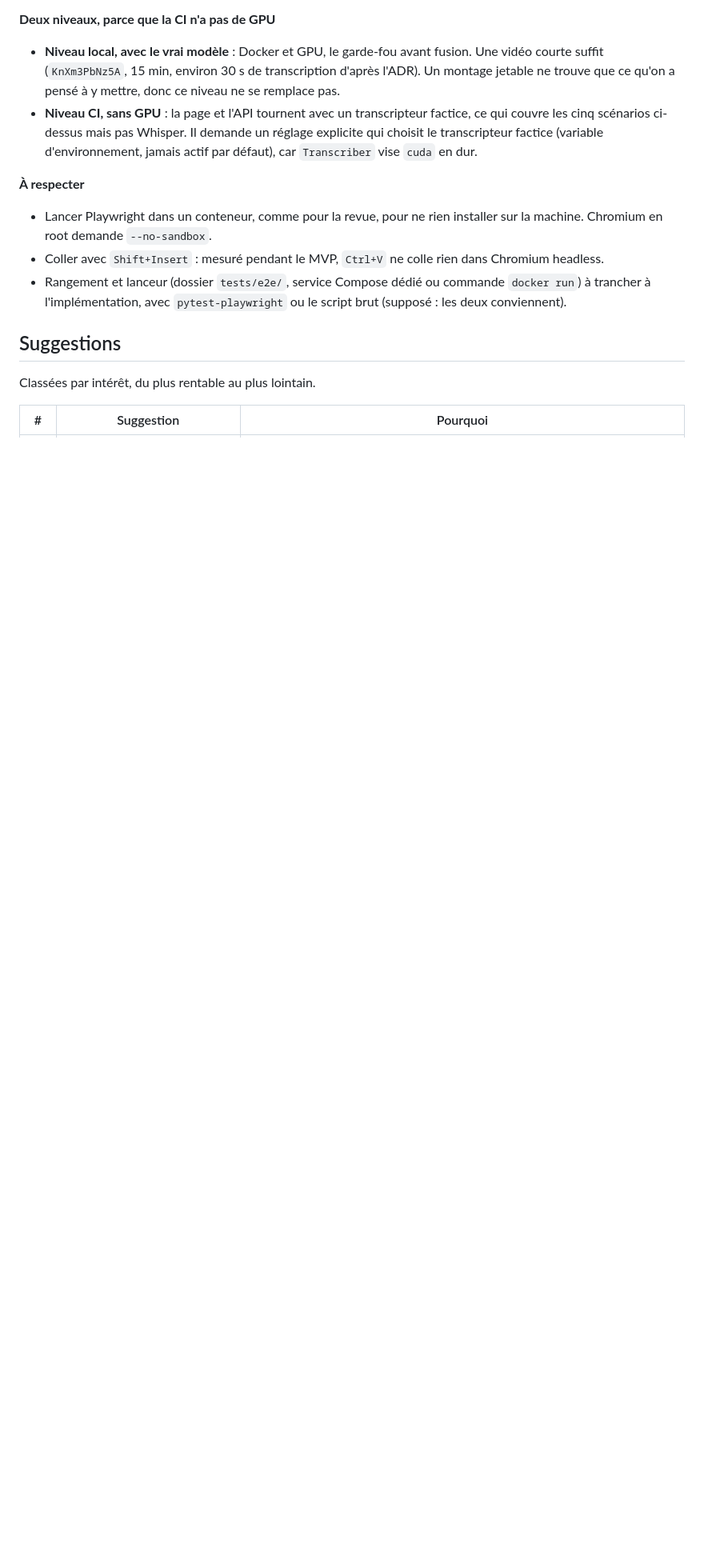
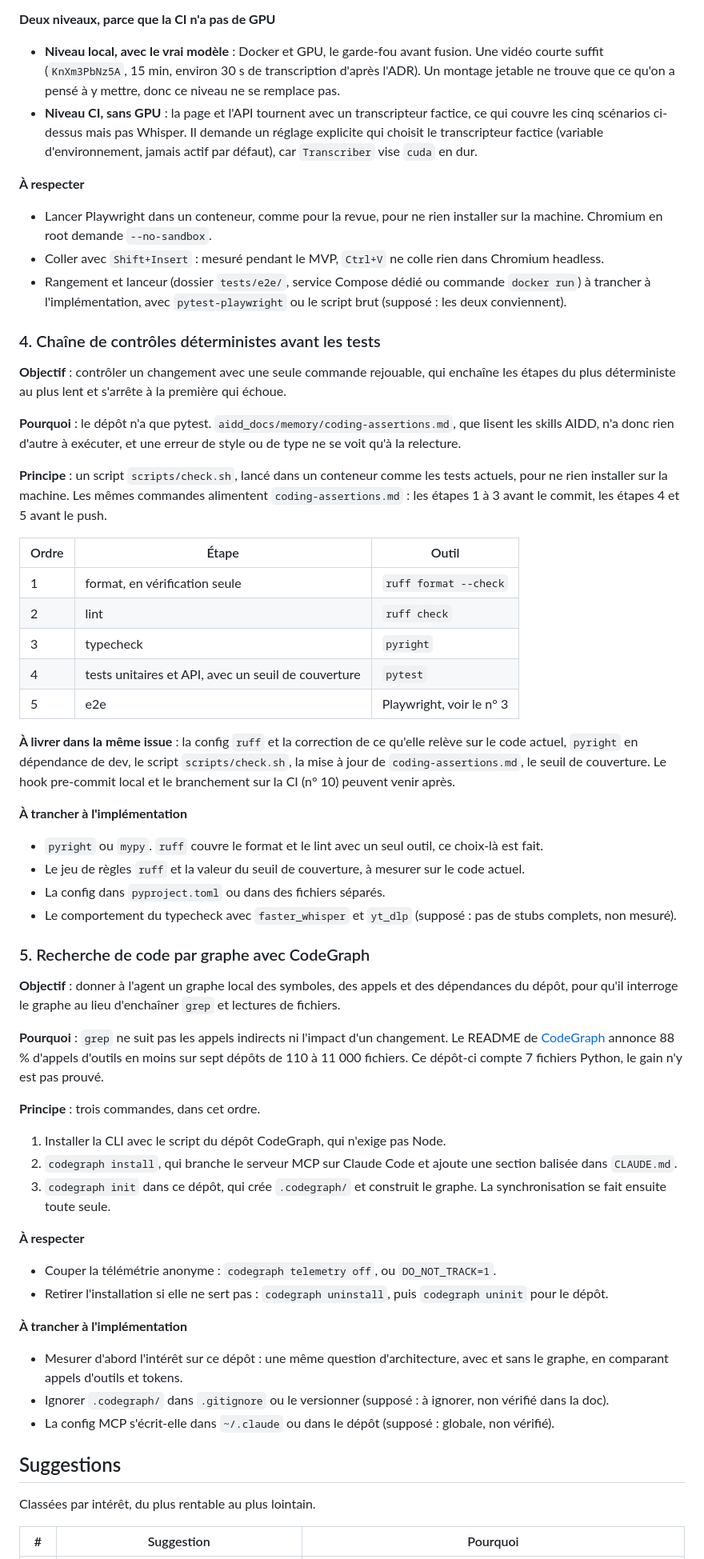
Before and after one commit to kevpdev/yt-transcriber, a Markdown page: docs/ameliorations.md, the part around one of its changes. Shown at 80% size. GitHub-like rendering; blank space fills up the shorter version.

Commit message:
docs(roadmap): add deterministic quality gate and CodeGraph to the backlog

```diff
--- a/docs/ameliorations.md
+++ b/docs/ameliorations.md
@@ -64,6 +64,50 @@ Ma préférence est la A : le vert d'eau tranche avec le bleu actuel, et l'ambre
 - Coller avec `Shift+Insert` : mesuré pendant le MVP, `Ctrl+V` ne colle rien dans Chromium headless.
 - Rangement et lanceur (dossier `tests/e2e/`, service Compose dédié ou commande `docker run`) à trancher à l'implémentation, avec `pytest-playwright` ou le script brut (supposé : les deux conviennent).
 
+### 4. Chaîne de contrôles déterministes avant les tests
+
+**Objectif** : contrôler un changement avec une seule commande rejouable, qui enchaîne les étapes du plus déterministe au plus lent et s'arrête à la première qui échoue.
+
+**Pourquoi** : le dépôt n'a que pytest. `aidd_docs/memory/coding-assertions.md`, que lisent les skills AIDD, n'a donc rien d'autre à exécuter, et une erreur de style ou de type ne se voit qu'à la relecture.
+
+**Principe** : un script `scripts/check.sh`, lancé dans un conteneur comme les tests actuels, pour ne rien installer sur la machine. Les mêmes commandes alimentent `coding-assertions.md` : les étapes 1 à 3 avant le commit, les étapes 4 et 5 avant le push.
+
+| Ordre | Étape | Outil |
+|---|---|---|
+| 1 | format, en vérification seule | `ruff format --check` |
+| 2 | lint | `ruff check` |
+| 3 | typecheck | `pyright` |
+| 4 | tests unitaires et API, avec un seuil de couverture | `pytest` |
+| 5 | e2e | Playwright, voir le n° 3 |
+
+**À livrer dans la même issue** : la config `ruff` et la correction de ce qu'elle relève sur le code actuel, `pyright` en dépendance de dev, le script `scripts/check.sh`, la mise à jour de `coding-assertions.md`, le seuil de couverture. Le hook pre-commit local et le branchement sur la CI (n° 10) peuvent venir après.
+
+**À trancher à l'implémentation**
+- `pyright` ou `mypy`. `ruff` couvre le format et le lint avec un seul outil, ce choix-là est fait.
+- Le jeu de règles `ruff` et la valeur du seuil de couverture, à mesurer sur le code actuel.
+- La config dans `pyproject.toml` ou dans des fichiers séparés.
+- Le comportement du typecheck avec `faster_whisper` et `yt_dlp` (supposé : pas de stubs complets, non mesuré).
+
+### 5. Recherche de code par graphe avec CodeGraph
+
+**Objectif** : donner à l'agent un graphe local des symboles, des appels et des dépendances du dépôt, pour qu'il interroge le graphe au lieu d'enchaîner `grep` et lectures de fichiers.
+
+**Pourquoi** : `grep` ne suit pas les appels indirects ni l'impact d'un changement. Le README de [CodeGraph](https://github.com/colbymchenry/codegraph) annonce 88 % d'appels d'outils en moins sur sept dépôts de 110 à 11 000 fichiers. Ce dépôt-ci compte 7 fichiers Python, le gain n'y est pas prouvé.
+
+**Principe** : trois commandes, dans cet ordre.
+1. Installer la CLI avec le script du dépôt CodeGraph, qui n'exige pas Node.
+2. `codegraph install`, qui branche le serveur MCP sur Claude Code et ajoute une section balisée dans `CLAUDE.md`.
+3. `codegraph init` dans ce dépôt, qui crée `.codegraph/` et construit le graphe. La synchronisation se fait ensuite toute seule.
+
+**À respecter**
+- Couper la télémétrie anonyme : `codegraph telemetry off`, ou `DO_NOT_TRACK=1`.
+- Retirer l'installation si elle ne sert pas : `codegraph uninstall`, puis `codegraph uninit` pour le dépôt.
+
+**À trancher à l'implémentation**
+- Mesurer d'abord l'intérêt sur ce dépôt : une même question d'architecture, avec et sans le graphe, en comparant appels d'outils et tokens.
+- Ignorer `.codegraph/` dans `.gitignore` ou le versionner (supposé : à ignorer, non vérifié dans la doc).
+- La config MCP s'écrit-elle dans `~/.claude` ou dans le dépôt (supposé : globale, non vérifié).
+
 ## Suggestions
 
 Classées par intérêt, du plus rentable au plus lointain.
```
Also changed, not shown: other parts of docs/ameliorations.md (+11 -11 lines).
